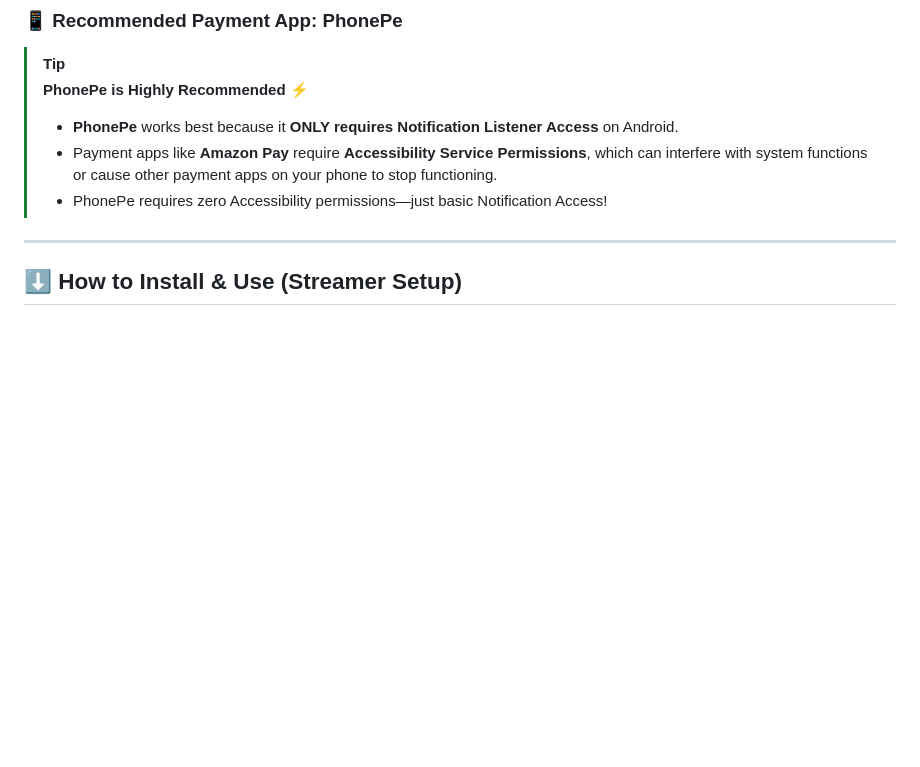
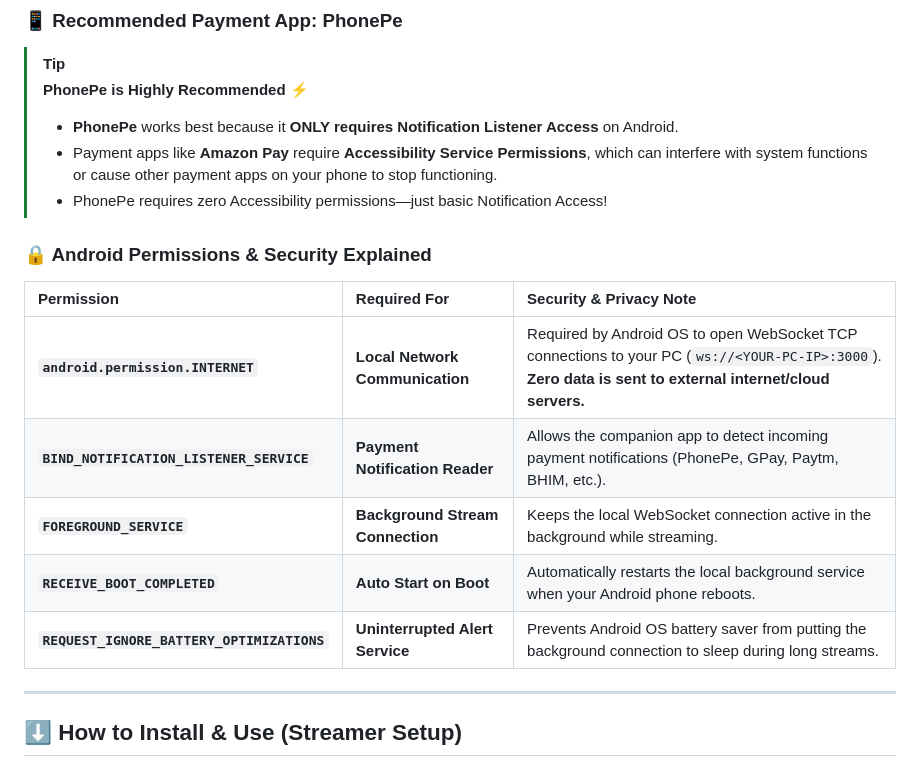
Before and after one commit to clowneon1/streampe, a Markdown page: README.md, the part around the change. Rendered like a GitHub page; blank space fills up the shorter version.

Commit message:
docs: add Android Permissions & Security Explained table to main README

```diff
--- a/README.md
+++ b/README.md
@@ -19,6 +19,16 @@ A free, open-source, and self-hosted solution to display real-time mobile paymen
 > - **PhonePe** works best because it **ONLY requires Notification Listener Access** on Android.
 > - Payment apps like **Amazon Pay** require **Accessibility Service Permissions**, which can interfere with system functions or cause other payment apps on your phone to stop functioning.
 > - PhonePe requires zero Accessibility permissions—just basic Notification Access!
+
+### 🔒 Android Permissions & Security Explained
+
+| Permission | Required For | Security & Privacy Note |
+| :--- | :--- | :--- |
+| **`android.permission.INTERNET`** | **Local Network Communication** | Required by Android OS to open WebSocket TCP connections to your PC (`ws://<YOUR-PC-IP>:3000`). **Zero data is sent to external internet/cloud servers.** |
+| **`BIND_NOTIFICATION_LISTENER_SERVICE`** | **Payment Notification Reader** | Allows the companion app to detect incoming payment notifications (PhonePe, GPay, Paytm, BHIM, etc.). |
+| **`FOREGROUND_SERVICE`** | **Background Stream Connection** | Keeps the local WebSocket connection active in the background while streaming. |
+| **`RECEIVE_BOOT_COMPLETED`** | **Auto Start on Boot** | Automatically restarts the local background service when your Android phone reboots. |
+| **`REQUEST_IGNORE_BATTERY_OPTIMIZATIONS`** | **Uninterrupted Alert Service** | Prevents Android OS battery saver from putting the background connection to sleep during long streams. |
 
 ---
 
```
